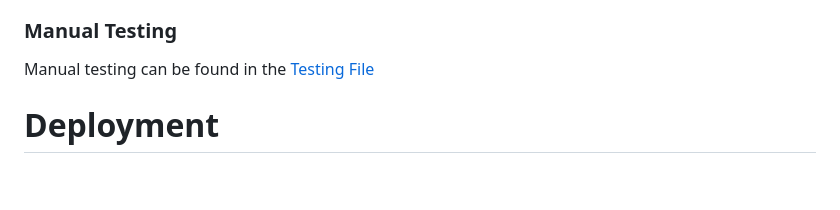
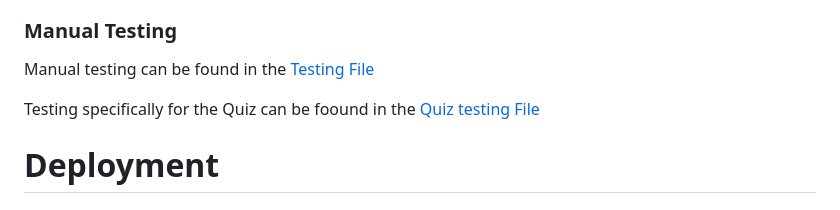
Before and after one commit to Declan444/24-7-hackathon-team9, a Markdown page: README.md, the part around one of its changes. Drawn GitHub-style; blank space fills up the shorter version.

```diff
--- a/README.md
+++ b/README.md
@@ -214,6 +212,8 @@ The site has been tested on all screen sizes and performs as expected.
 
 Manual testing can be found in the [Testing File](TESTING.md)
 
+Testing specifically for the Quiz can be foound in the [Quiz testing File](QUIZ-TESTING.md)
+
 # Deployment
 
 ## Local Testing
```
Also changed, not shown: other parts of README.md (+0 -2 lines).
